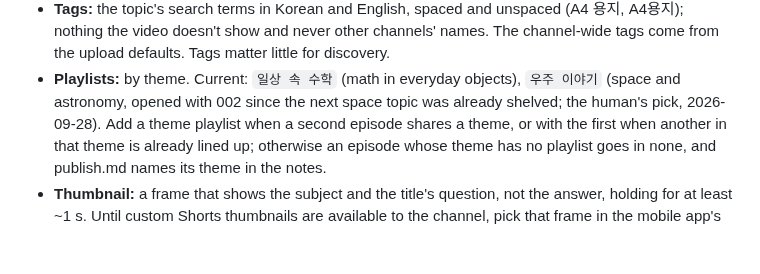
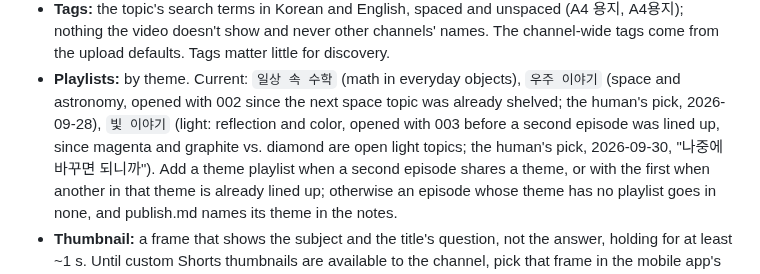
Before and after one commit to zeikar/tangent, a Markdown page: docs/channel.md, the part around the change. GitHub-like rendering; blank space fills up the shorter version.

Commit message:
docs: open a 빛 이야기 playlist with 003

```diff
--- a/docs/channel.md
+++ b/docs/channel.md
@@ -110,7 +110,10 @@ fill the metadata with `videos.update`, which the lock doesn't affect.
   matter little for discovery.
 - **Playlists:** by theme. Current: `일상 속 수학` (math in everyday
   objects), `우주 이야기` (space and astronomy, opened with 002 since the
-  next space topic was already shelved; the human's pick, 2026-09-28). Add
+  next space topic was already shelved; the human's pick, 2026-09-28),
+  `빛 이야기` (light: reflection and color, opened with 003 before a second
+  episode was lined up, since magenta and graphite vs. diamond are open
+  light topics; the human's pick, 2026-09-30, "나중에 바꾸면 되니까"). Add
   a theme playlist when a second episode shares a theme, or with the first
   when another in that theme is already lined up; otherwise an episode
   whose theme has no playlist goes in none, and publish.md names its theme
```
Also changed, not shown: episodes/003-mirror-left-right/checkpoints.md (+2 -0 lines), episodes/003-mirror-left-right/publish.md (+2 -2 lines).
